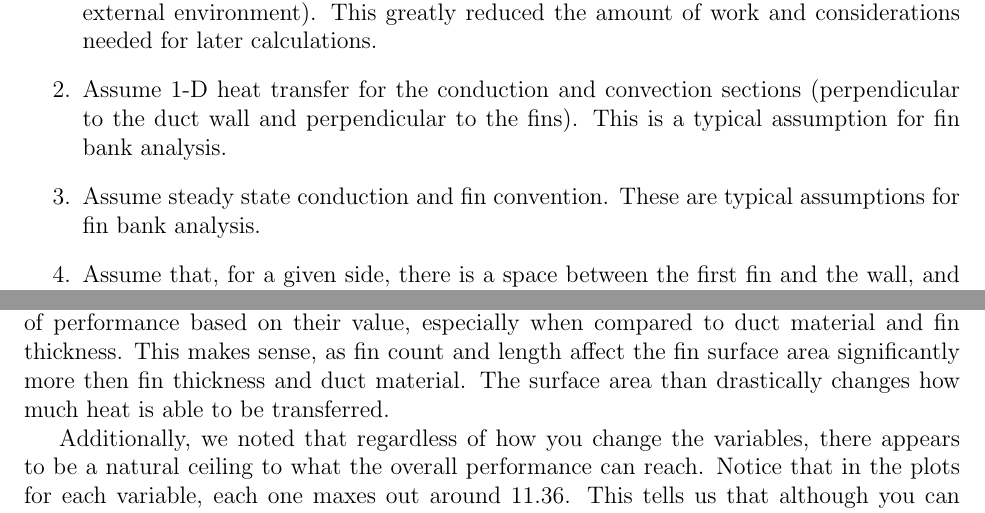
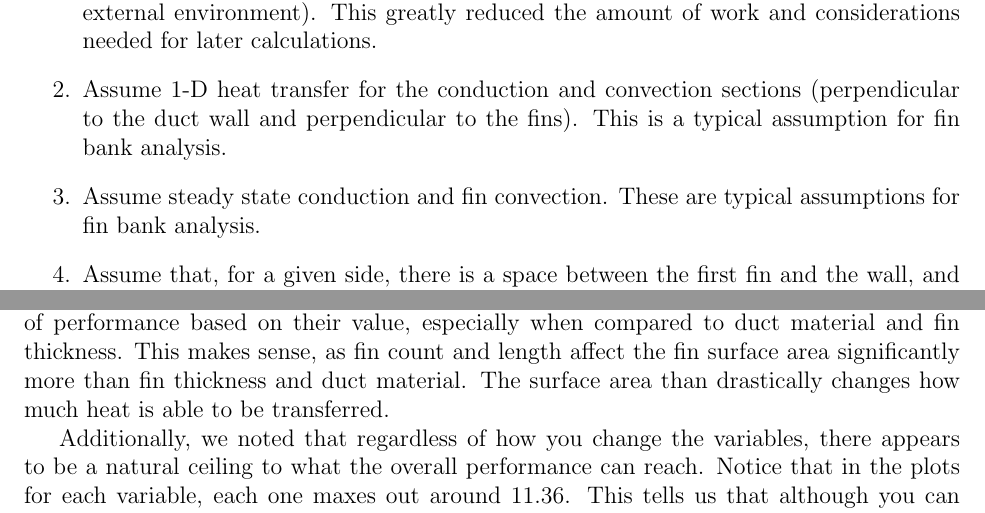
Before and after one commit to gh0stpr0t0c0l/thermal_systems_final, a LaTeX document (final_report/final_report.tex): two parts of pages 8 and 22 of 36, joined at a grey line, cut so that both start at the same text. Compiled offline with pdfLaTeX.

Commit message:
Fixing typos pt1

```diff
--- a/final_report/final_report.tex
+++ b/final_report/final_report.tex
@@ -149,7 +149,7 @@ Our simplifying assumptions can be seen below:
 
 \item Assume 1-D heat transfer for the conduction and convection sections (perpendicular to the duct wall and perpendicular to the fins). This is a typical assumption for fin bank analysis.
 
-\item Assume steady state conduction and fin convention. These are typical assumptions for fin bank analysis.
+\item Assume steady state conduction and fin convection. These are typical assumptions for fin bank analysis.
 
 \item Assume that, for a given side, there is a space between the first fin and the wall, and a space between the last fin and the first fin on the adjacent sides. This prevents odd behavior between touching fins and keeps the surrogate ducts identical.
 
@@ -609,7 +609,7 @@ Also of note is our assumption of $T_{bulk}$. As described above, with our solut
 
 \section{Conclusions}
 
-After analyzing our results, we can conclude that while there are numerous variables that affect the overall performance of the duct system, a few in particular affect the performance more than others. Fin count and fin length specifically seem to have a greater variation of performance based on their value, especially when compared to duct material and fin thickness. This makes sense, as fin count and length affect the fin surface area significantly more then fin thickness and duct material. The surface area than drastically changes how much heat is able to be transferred.
+After analyzing our results, we can conclude that while there are numerous variables that affect the overall performance of the duct system, a few in particular affect the performance more than others. Fin count and fin length specifically seem to have a greater variation of performance based on their value, especially when compared to duct material and fin thickness. This makes sense, as fin count and length affect the fin surface area significantly more than fin thickness and duct material. The surface area than drastically changes how much heat is able to be transferred.
 
 Additionally, we noted that regardless of how you change the variables, there appears to be a natural ceiling to what the overall performance can reach. Notice that in the plots for each variable, each one maxes out around 11.36. This tells us that although you can easily get worse performance by changing variables, you can only improve the performance so much until you reach diminishing returns.
 
```
Also changed, not shown: final_report/final_report.tex (2 more changed lines).
